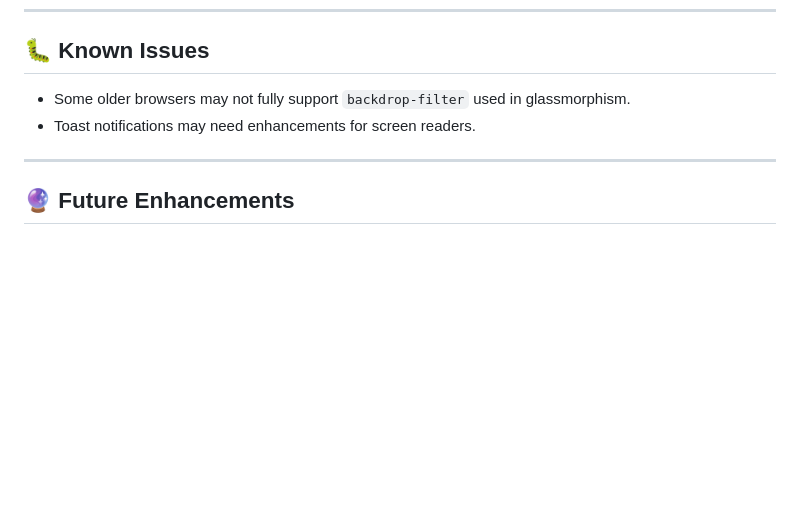
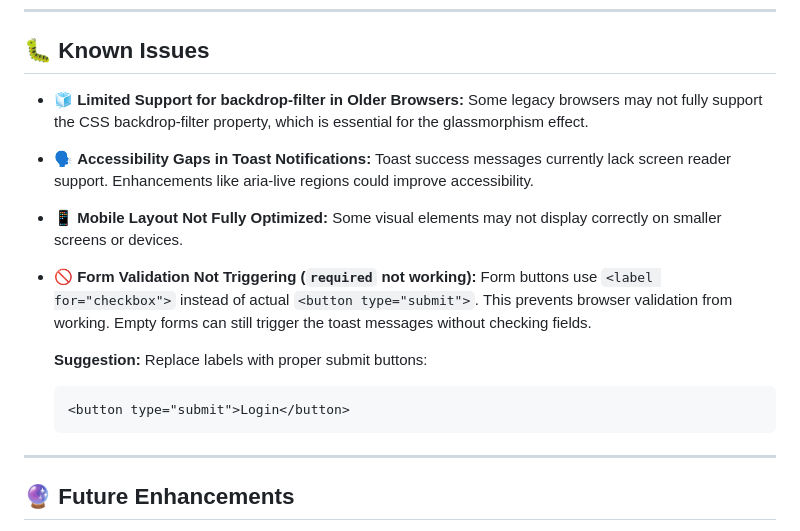
Before and after one commit to urjiiko1/code-craft, a Markdown page: CSS02/README.md, the part around the change. GitHub-like rendering; blank space fills up the shorter version.

````diff
--- a/CSS02/README.md
+++ b/CSS02/README.md
@@ -142,8 +142,15 @@ Here are some previews of what the pages look like in action:
 
 ## 🐛 Known Issues
 
-- Some older browsers may not fully support `backdrop-filter` used in glassmorphism.
-- Toast notifications may need enhancements for screen readers.
+- 🧊 **Limited Support for backdrop-filter in Older Browsers:** Some legacy browsers may not fully support the CSS backdrop-filter property, which is essential for the glassmorphism effect.
+- 🗣️ **Accessibility Gaps in Toast Notifications:** Toast success messages currently lack screen reader support. Enhancements like aria-live regions could improve accessibility.
+- 📱 **Mobile Layout Not Fully Optimized:** Some visual elements may not display correctly on smaller screens or devices.
+
+- 🚫 **Form Validation Not Triggering (`required` not working):**  Form buttons use `<label for="checkbox">` instead of actual `<button type="submit">`. This prevents browser validation from working. Empty forms can still trigger the toast messages without checking fields.
+
+  **Suggestion:** Replace labels with proper submit buttons:
+  ```html
+  <button type="submit">Login</button>
 ----
 
 ## 🔮 Future Enhancements
````
